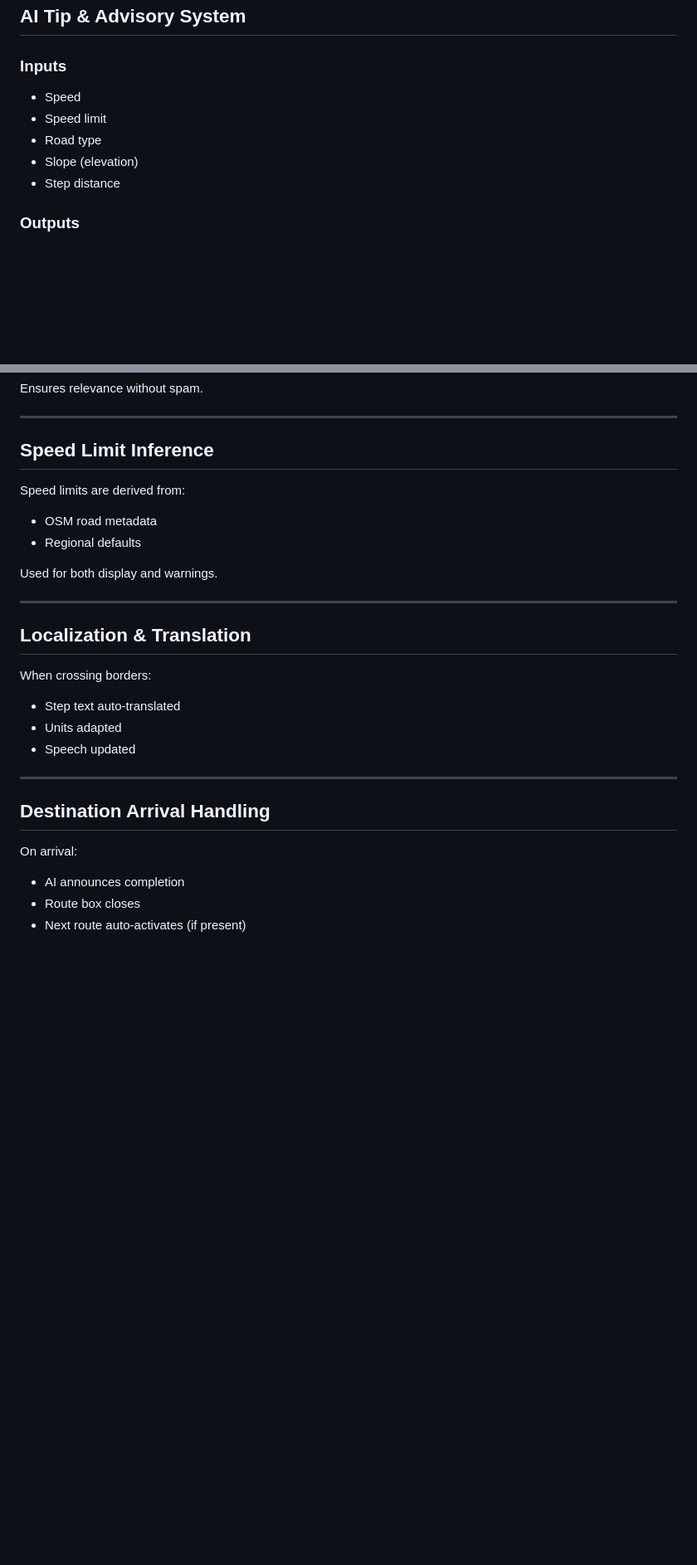
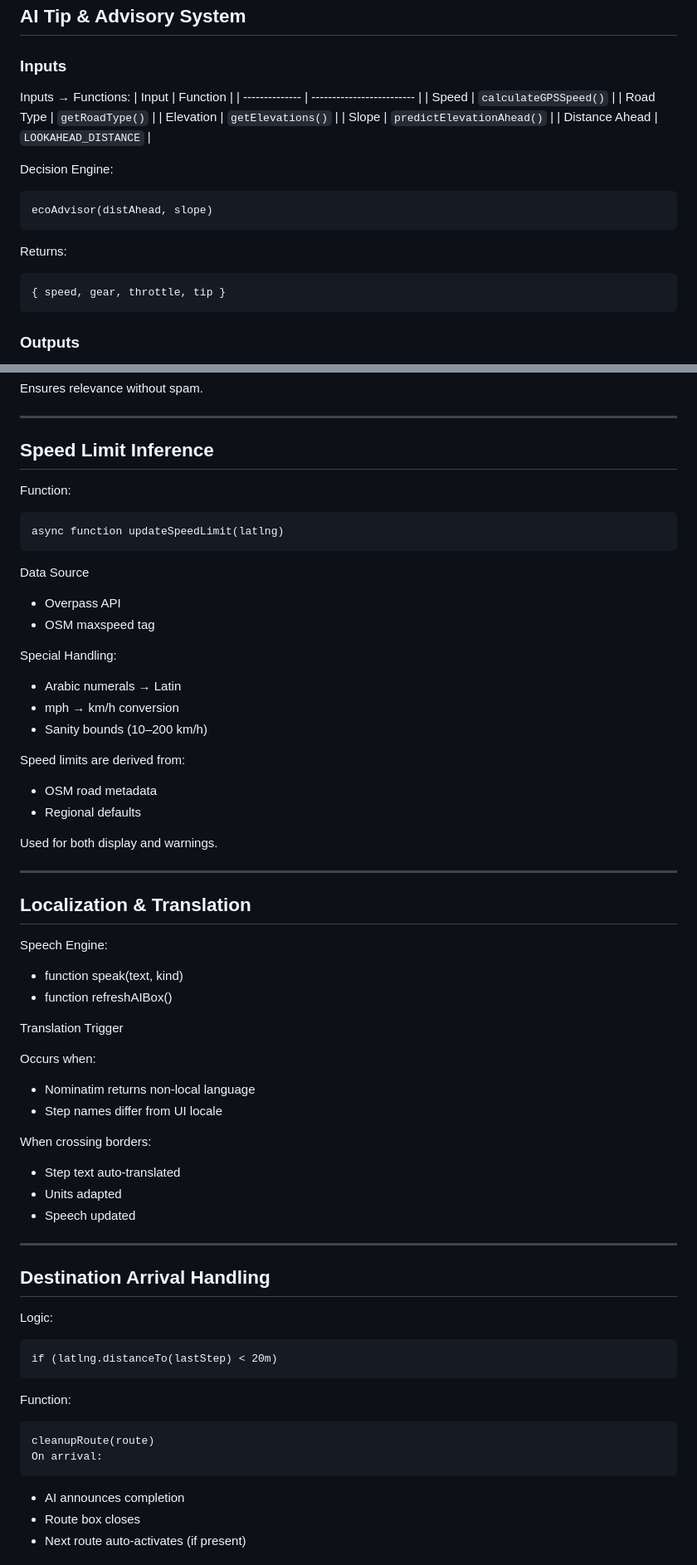
Before and after one commit to Aaswat01/simulation, a Markdown page: README.md, 2 parts joined by grey strips. Shown at 83% size. Rendered like a GitHub page; blank space fills up the shorter version.

````diff
--- a/README.md
+++ b/README.md
@@ -455,11 +576,24 @@ Each stop:
 
 ### Inputs
 
-* Speed
-* Speed limit
-* Road type
-* Slope (elevation)
-* Step distance
+Inputs → Functions:
+| Input          | Function                  |
+| -------------- | ------------------------- |
+| Speed          | `calculateGPSSpeed()`     |
+| Road Type      | `getRoadType()`           |
+| Elevation      | `getElevations()`         |
+| Slope          | `predictElevationAhead()` |
+| Distance Ahead | `LOOKAHEAD_DISTANCE`      |
+
+Decision Engine:
+```
+ecoAdvisor(distAhead, slope)
+```
+
+Returns:
+```
+{ speed, gear, throttle, tip }
+```
 
 ### Outputs
 
@@ -480,6 +614,21 @@ Ensures relevance without spam.
 
 ## Speed Limit Inference
 
+Function:
+```
+async function updateSpeedLimit(latlng)
+```
+Data Source
+
+* Overpass API
+* OSM maxspeed tag
+
+Special Handling:
+
+* Arabic numerals → Latin
+* mph → km/h conversion
+* Sanity bounds (10–200 km/h)
+
 Speed limits are derived from:
 
 * OSM road metadata
@@ -491,6 +640,17 @@ Used for both display and warnings.
 
 ## Localization & Translation
 
+Speech Engine:
+* function speak(text, kind)
+* function refreshAIBox()
+
+Translation Trigger
+
+Occurs when:
+
+* Nominatim returns non-local language
+* Step names differ from UI locale
+
 When crossing borders:
 
 * Step text auto‑translated
@@ -501,7 +661,15 @@ When crossing borders:
 
 ## Destination Arrival Handling
 
+Logic:
+```
+if (latlng.distanceTo(lastStep) < 20m)
+```
+Function:
+```
+cleanupRoute(route)
 On arrival:
+```
 
 * AI announces completion
 * Route box closes
````
Also changed, not shown: other parts of README.md (+133 -0 lines).
